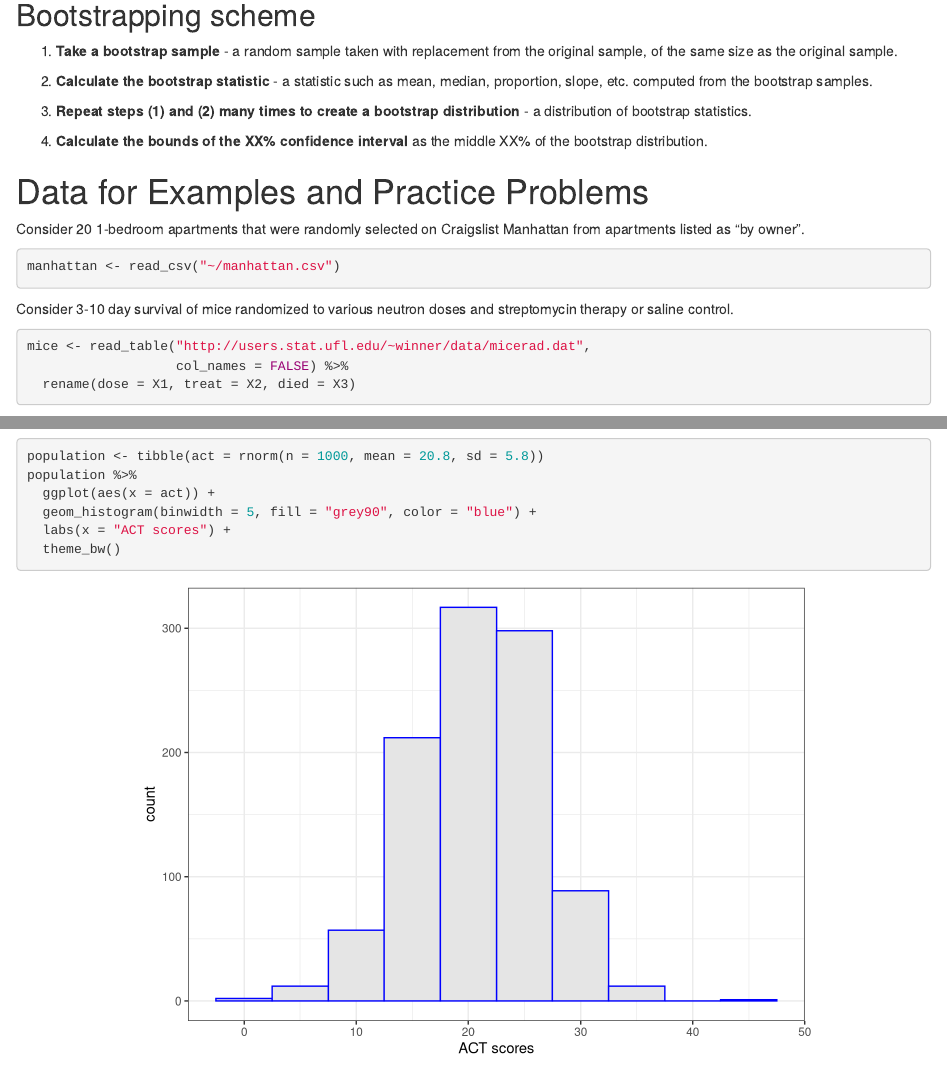
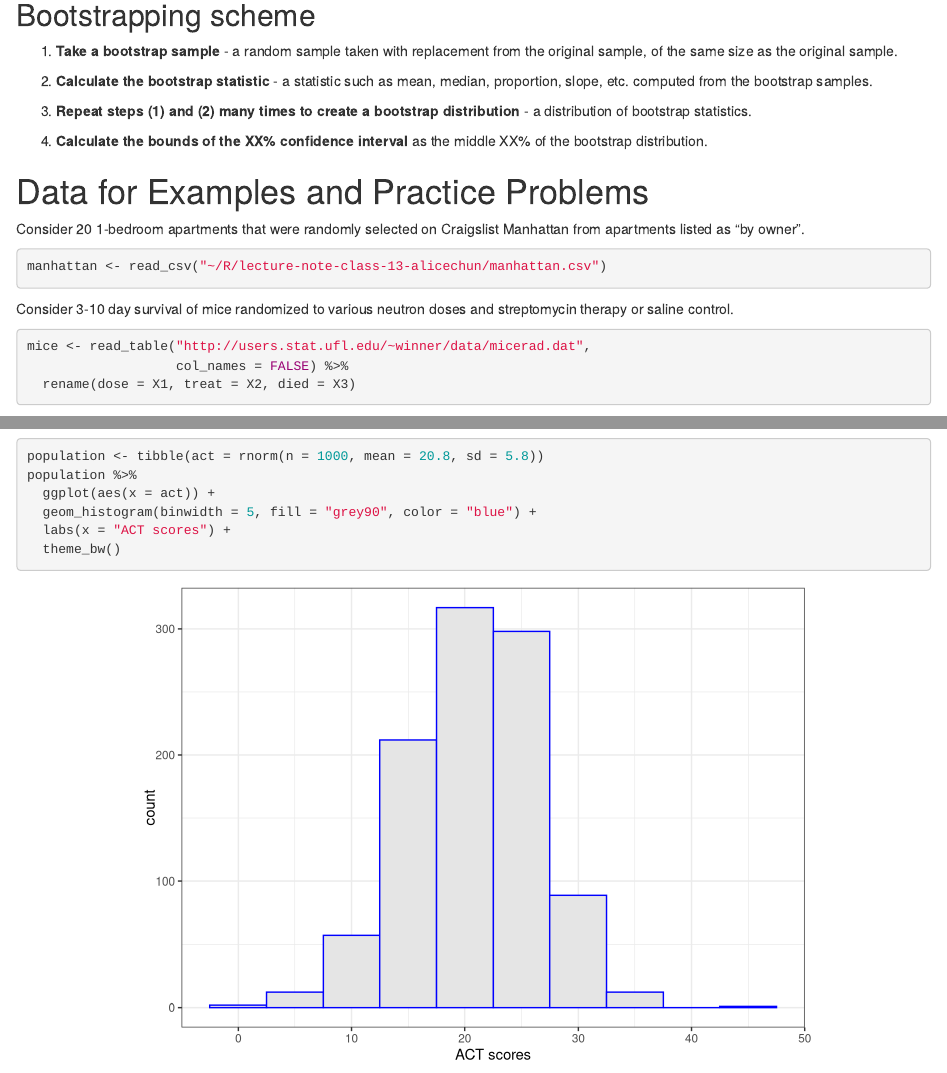
Before and after one commit to sta199-01-sp21/lecture-note-class-13-alicechun, an R Markdown document (lecturenotesclass13.Rmd): the page in a window 1100 px wide, from 2240 px down, and a second part further down, joined at a grey line. Rendered offline with R 4.5, knitr and Pandoc, with nearby package versions; some code elsewhere in the file could not run offline.

Commit message:
Loaded manhattan csv. Ready to start bootstrapping section

````diff
--- a/lecturenotesclass13.Rmd
+++ b/lecturenotesclass13.Rmd
@@ -190,7 +190,7 @@ Consider 20 1-bedroom apartments that were randomly selected on
 Craigslist Manhattan from apartments listed as "by owner".
 
 ```{r data_manhattan}
-manhattan <- read_csv("~/manhattan.csv")
+manhattan <- read_csv("~/R/lecture-note-class-13-alicechun/manhattan.csv")
 ```
 
 Consider 3-10 day survival of mice randomized to various
````
